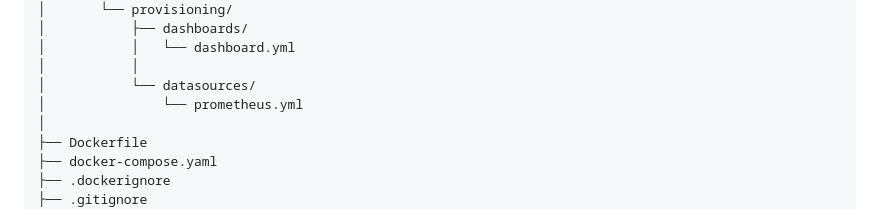
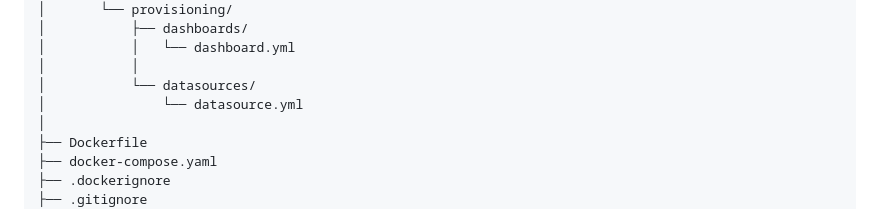
Before and after one commit to kisshere69/devops-project-e-commerce, a Markdown page: README.md, the part around the change. Rendered like a GitHub page.

Commit message:
Rename prometheus.yml to datasource.yml

```diff
--- a/README.md
+++ b/README.md
@@ -92,7 +92,7 @@ devops-project-e-commerce/
 │           │   └── dashboard.yml
 │           │
 │           └── datasources/
-│               └── prometheus.yml
+│               └── datasource.yml
 │
 ├── Dockerfile
 ├── docker-compose.yaml
```
